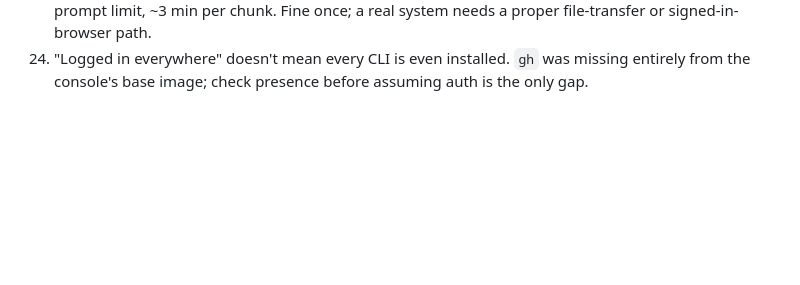
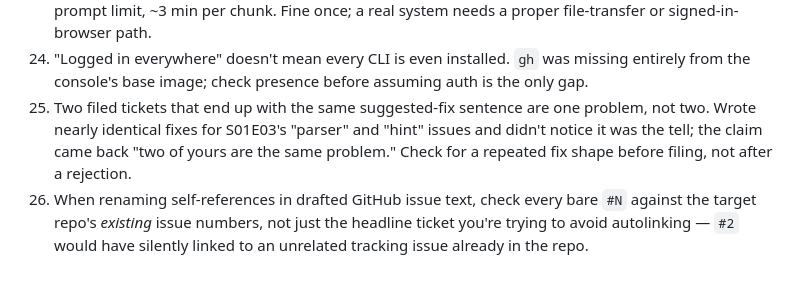
Before and after one commit to titusandronicu/mega-dev, a Markdown page: docs/lessons-learned.md, the part around the change. Drawn GitHub-style; blank space fills up the shorter version.

```diff
--- a/docs/lessons-learned.md
+++ b/docs/lessons-learned.md
@@ -23,3 +23,5 @@
 22. An OAuth loopback callback binds to the container's own `localhost`, not the human's browser's. When the agent's shell and the human's browser aren't on the same host, the only way to finish the flow is to hand the failed-redirect URL back and deliver it with `curl` from inside the container — plan for that hand-off, don't assume `--no-browser` paste-back alone gets you there.
 23. A download gated behind a browser sign-in (no API) has to move through whatever channel the agent has, even a bad one: shipped S01E03's kb export as checksummed base64 chunks over an ~8000-char prompt limit, ~3 min per chunk. Fine once; a real system needs a proper file-transfer or signed-in-browser path.
 24. "Logged in everywhere" doesn't mean every CLI is even installed. `gh` was missing entirely from the console's base image; check presence before assuming auth is the only gap.
+25. Two filed tickets that end up with the same suggested-fix sentence are one problem, not two. Wrote nearly identical fixes for S01E03's "parser" and "hint" issues and didn't notice it was the tell; the claim came back "two of yours are the same problem." Check for a repeated fix shape before filing, not after a rejection.
+26. When renaming self-references in drafted GitHub issue text, check every bare `#N` against the target repo's *existing* issue numbers, not just the headline ticket you're trying to avoid autolinking — `#2` would have silently linked to an unrelated tracking issue already in the repo.
```
Also changed, not shown: challenges/S01E03/log.md (+40 -0 lines), docs/CHANGELOG.md (+1 -0 lines).
